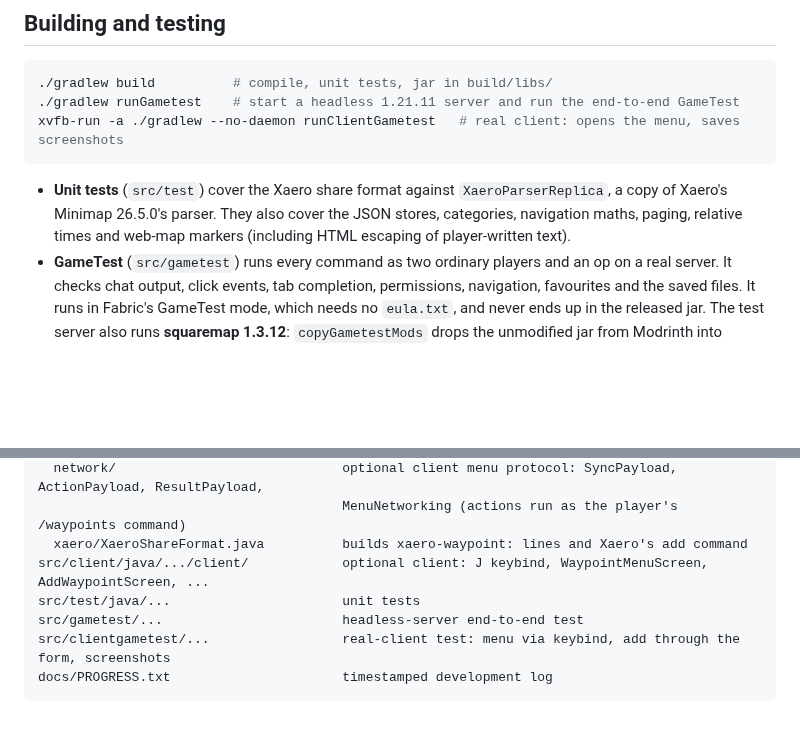
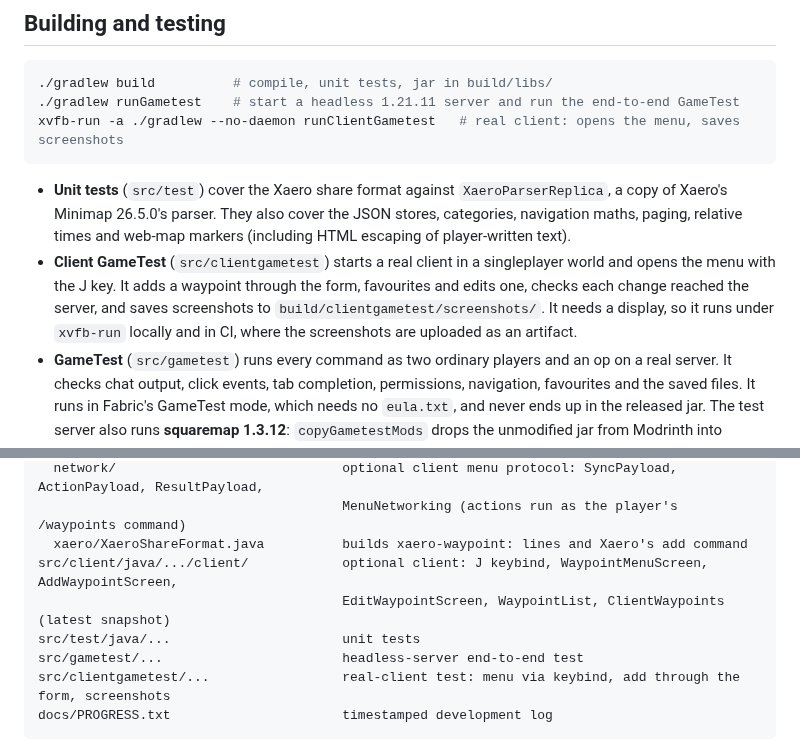
Before and after one commit to SteelAspect/cytra-waypoints, a Markdown page: docs/DEVELOPMENT.md, 2 parts joined by grey strips. Drawn GitHub-style; blank space fills up the shorter version.

```diff
--- a/docs/DEVELOPMENT.md
+++ b/docs/DEVELOPMENT.md
@@ -28,6 +28,10 @@ xvfb-run -a ./gradlew --no-daemon runClientGametest   # real client: opens the m
 - **Unit tests** (`src/test`) cover the Xaero share format against `XaeroParserReplica`, a copy of Xaero's Minimap
   26.5.0's parser. They also cover the JSON stores, categories, navigation maths, paging, relative times and web-map markers
   (including HTML escaping of player-written text).
+- **Client GameTest** (`src/clientgametest`) starts a real client in a singleplayer world and opens the menu with
+  the J key. It adds a waypoint through the form, favourites and edits one, checks each change reached the
+  server, and saves screenshots to `build/clientgametest/screenshots/`. It needs a display, so it runs under
+  `xvfb-run` locally and in CI, where the screenshots are uploaded as an artifact.
 - **GameTest** (`src/gametest`) runs every command as two ordinary players and an op on a real server. It checks
   chat output, click events, tab completion, permissions, navigation, favourites and the saved files. It runs in
   Fabric's GameTest mode, which needs no `eula.txt`, and never ends up in the released jar.
@@ -82,7 +86,8 @@ src/main/java/io/github/steelaspect/sharedwaypoints/        (common: everything
   network/                             optional client menu protocol: SyncPayload, ActionPayload, ResultPayload,
                                        MenuNetworking (actions run as the player's /waypoints command)
   xaero/XaeroShareFormat.java          builds xaero-waypoint: lines and Xaero's add command
-src/client/java/.../client/            optional client: J keybind, WaypointMenuScreen, AddWaypointScreen, ...
+src/client/java/.../client/            optional client: J keybind, WaypointMenuScreen, AddWaypointScreen,
+                                       EditWaypointScreen, WaypointList, ClientWaypoints (latest snapshot)
 src/test/java/...                      unit tests
 src/gametest/...                       headless-server end-to-end test
 src/clientgametest/...                 real-client test: menu via keybind, add through the form, screenshots
```
Also changed, not shown: CHANGELOG.md (+2 -2 lines), README.md (+3 -1 lines), docs/images/client-menu.png (added), 7 other files.
